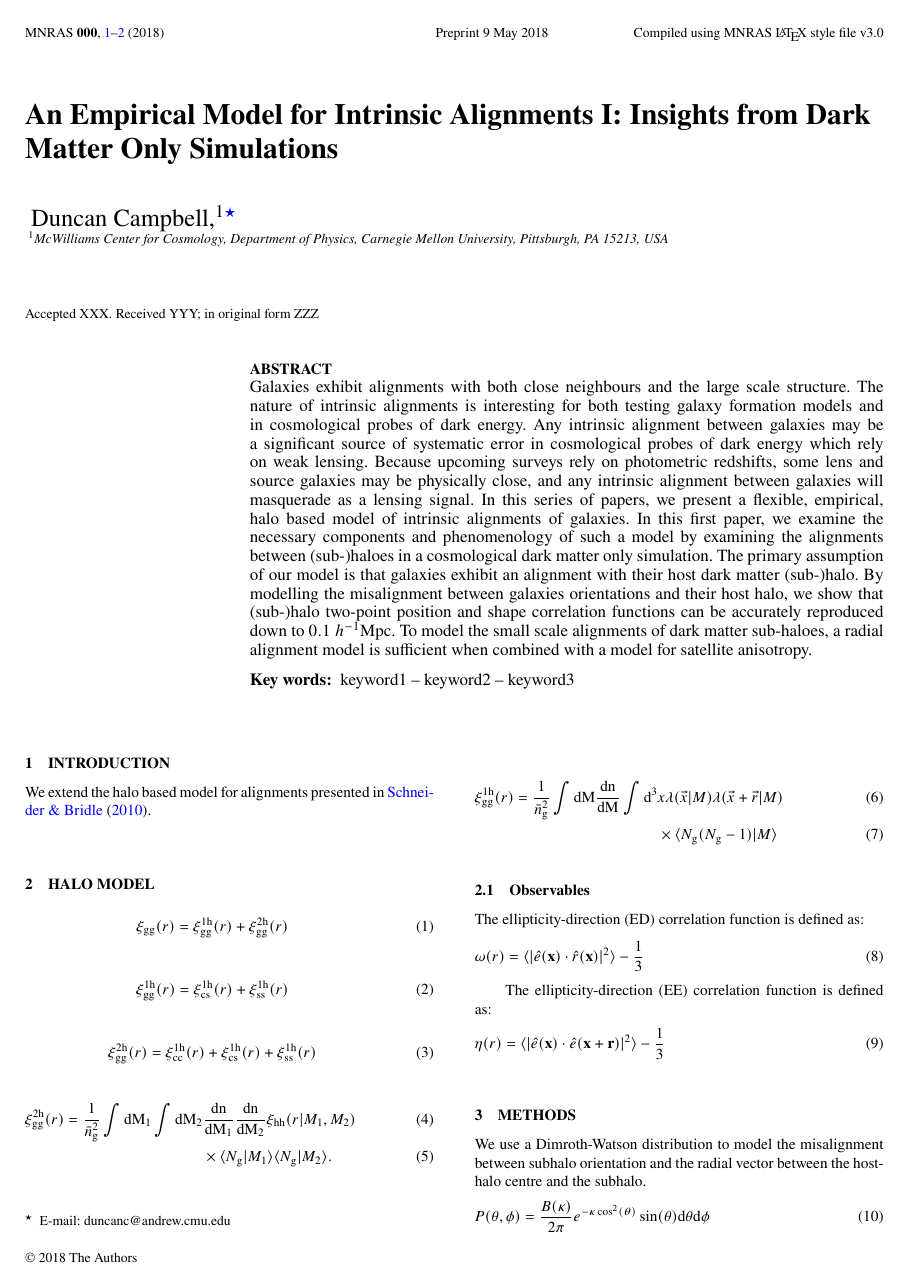
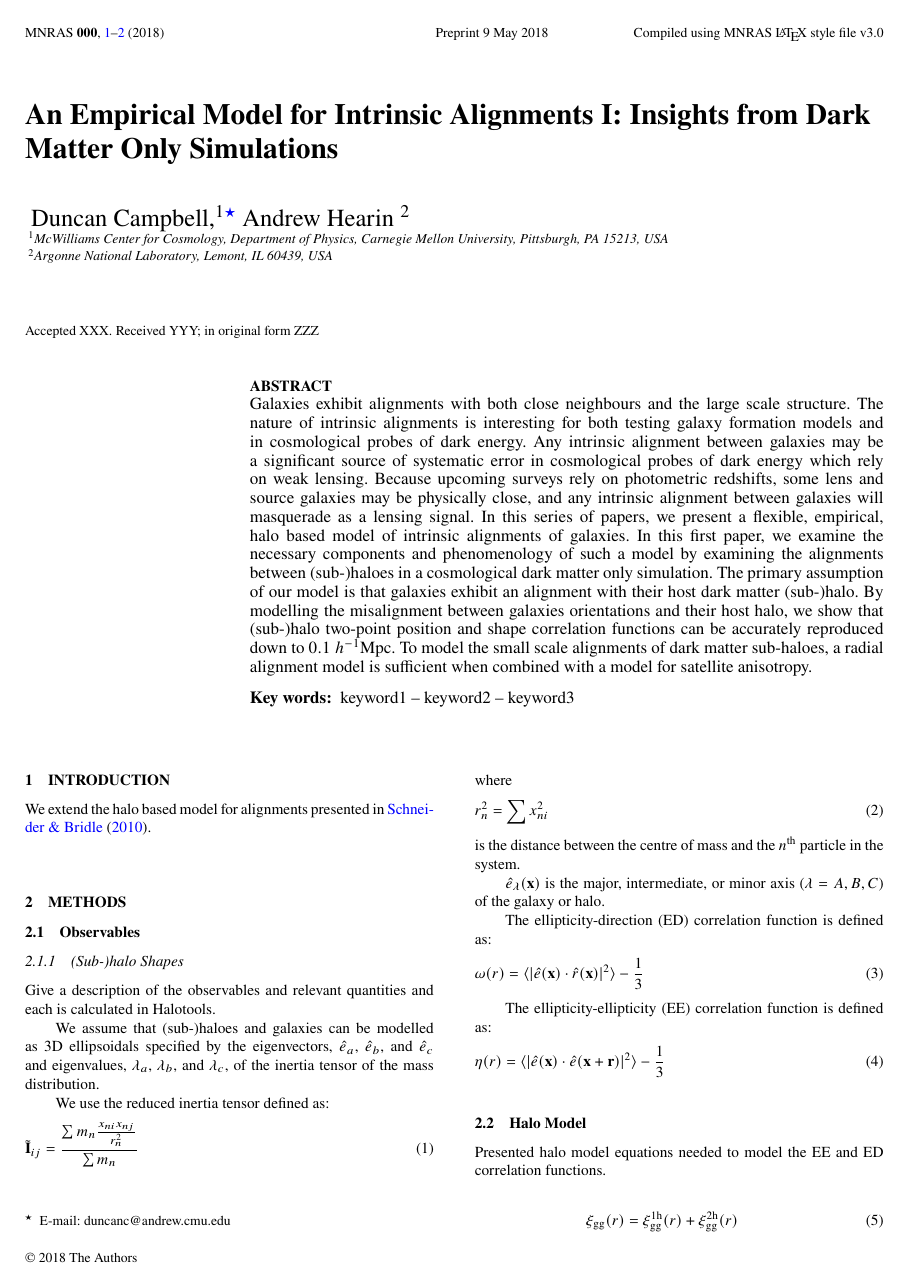
Before and after one commit to duncandc/intrinsic_alignments_I, a LaTeX paper (mnras_template.tex): page 1 of 2. Compiled offline with pdfLaTeX; a LaTeX package or settings file that is missing is left out.

Commit message:
Update on Overleaf.

```diff
--- a/mnras_template.tex
+++ b/mnras_template.tex
@@ -55,11 +55,13 @@
 
 % The list of authors, and the short list which is used in the headers.
 % If you need two or more lines of authors, add an extra line using \newauthor
-\author[D. Campbell et al.]{
+\author[D. Campbell]{
 Duncan Campbell,$^{1}$\thanks{E-mail: duncanc@andrew.cmu.edu}
+Andrew Hearin $^{2}$
 \\
 % List of institutions
-$^{1}$McWilliams Center for Cosmology, Department of Physics, Carnegie Mellon University, Pittsburgh, PA 15213, USA
+$^{1}$McWilliams Center for Cosmology, Department of Physics, Carnegie Mellon University, Pittsburgh, PA 15213, USA \\
+$^{2}$Argonne National Laboratory, Lemont, IL 60439, USA
 \\
 }
 
@@ -93,7 +95,44 @@ keyword1 -- keyword2 -- keyword3
 
 We extend the halo based model for alignments presented in \citet{Schneider:2010cg}.
 
-\section{Halo Model}
+\section{Methods}
+
+\subsection{Observables}
+
+\subsubsection{(Sub-)halo Shapes}
+Give a description of the observables and relevant quantities and each is calculated in Halotools.
+
+We assume that (sub-)haloes and galaxies can be modelled as 3D ellipsoidals specified by the eigenvectors, $\hat{e}_a$, $\hat{e}_b$, and $\hat{e}_c$ and eigenvalues, $\lambda_a$, $\lambda_b$, and $\lambda_c$, of the inertia tensor of the mass distribution.
+
+We use the reduced inertia tensor defined as:
+%
+\begin{equation}
+\tilde{\bf I}_{ij} = \frac{\sum m_n \frac{x_{ni} x_{nj}}{r_{n}^2}}{\sum m_n}
+\end{equation}
+%
+where
+%
+\begin{equation}
+r_{n}^2 = \sum x_{ni}^2
+\end{equation}
+%
+is the distance between the centre of mass and the $n^{\rm th}$ particle in the system.
+
+$\hat{e}_{\lambda}({\bf x})$ is the major, intermediate, or minor axis ($\lambda=A,B,C$) of the galaxy or halo.
+
+The ellipticity-direction (ED) correlation function is defined as:
+\begin{equation}
+\omega(r) = \langle |\hat{e}({\bf x}) \cdot \hat{r}({\bf x})|^2 \rangle -\frac{1}{3}
+\end{equation}
+
+The ellipticity-ellipticity (EE) correlation function is defined as:
+\begin{equation}
+\eta(r) = \langle |\hat{e}({\bf x}) \cdot \hat{e}({\bf x}+{\bf r})|^2 \rangle -\frac{1}{3}
+\end{equation}
+
+
+\subsection{Halo Model}
+Presented halo model equations needed to model the EE and ED correlation functions.
 
 \beq
 \tpcf{gg}(r) = \tpcftwo{gg}{1h}(r) + \tpcftwo{gg}{2h}(r)
@@ -117,16 +156,6 @@ We extend the halo based model for alignments presented in \citet{Schneider:2010
 
 %\int\dd M_1 \int\dd M_2 & \frac{\rm dn}{\dd M_2} \tpcf{hh}(r\vert M_1, M_2) \\& \times \mean{N_{\rm g}(M_1)N_{\rm g}(M_2)}.
 
-\subsection{Observables}
+\section{Results}
+Present the alignment models and the affect of varying the model on the EE and ED correlation functions
 
-The ellipticity-direction (ED) correlation function is defined as:
-\begin{equation}
-\omega(r) = \langle |\hat{e}({\bf x}) \cdot \hat{r}({\bf x})|^2 \rangle -\frac{1}{3}
-\end{equation}
-
-The ellipticity-direction (EE) correlation function is defined as:
-\begin{equation}
-\eta(r) = \langle |\hat{e}({\bf x}) \cdot \hat{e}({\bf x}+{\bf r})|^2 \rangle -\frac{1}{3}
-\end{equation}
-
-\section{Methods}
```
Also changed, not shown: mnras_template.tex (40 more changed lines).
